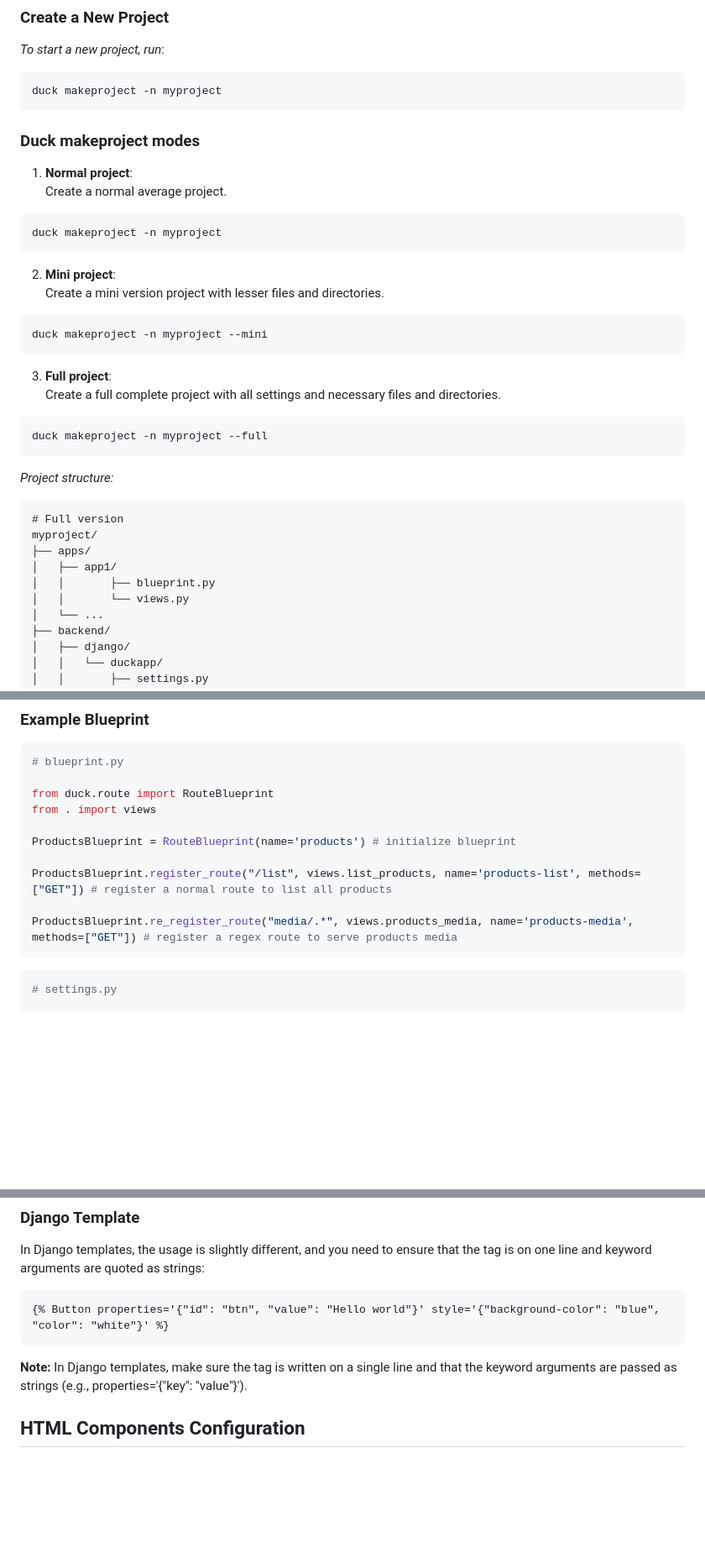
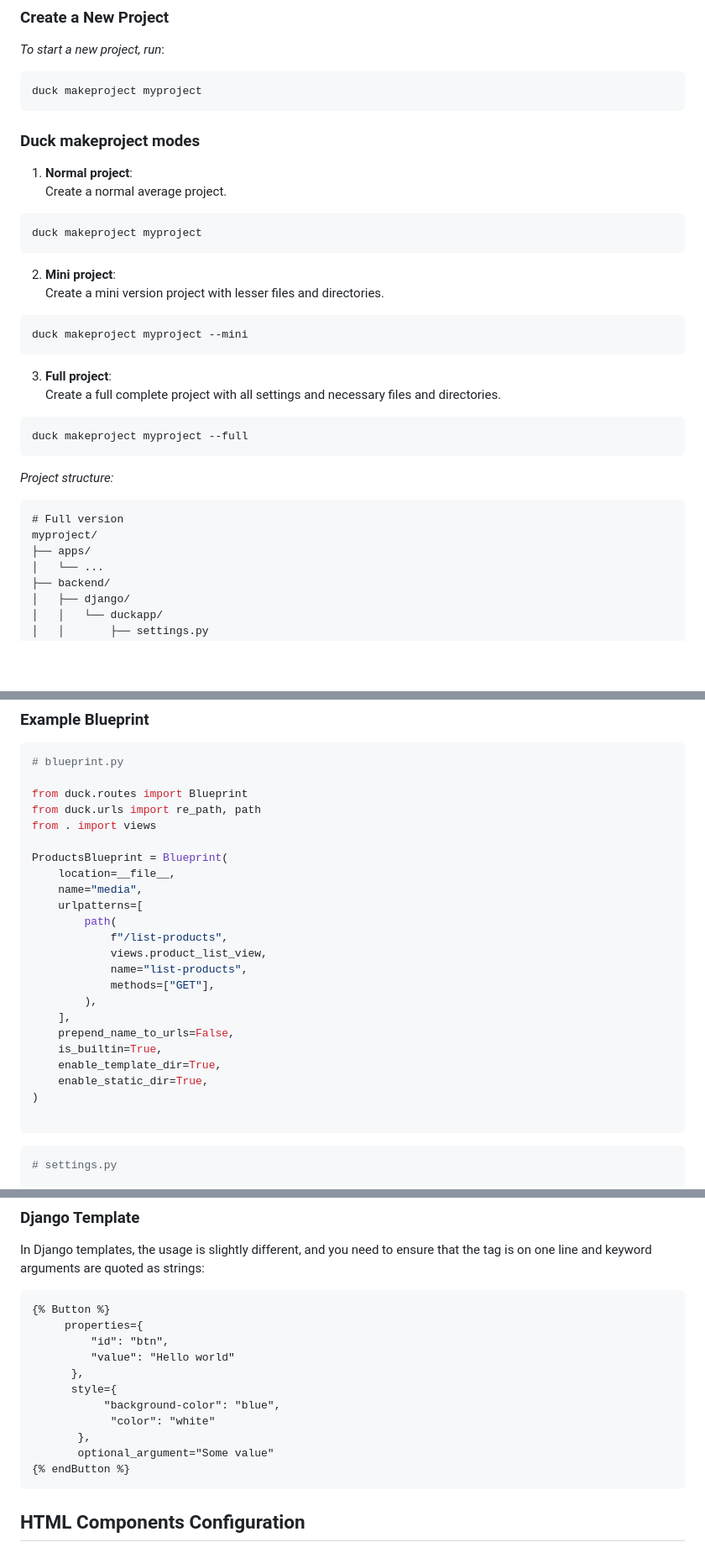
Before and after one commit to digreatbrian/duck, a Markdown page: README.md, 3 parts joined by grey strips. Shown at 84% size. Rendered like a GitHub page; blank space fills up the shorter version.

````diff
--- a/README.md
+++ b/README.md
@@ -84,24 +64,24 @@ tzdata # for django time conversions
 *To start a new project, run*:
 
 ```sh
-duck makeproject -n myproject
+duck makeproject myproject
 ```
 
 ### Duck makeproject modes
 1. **Normal project**:
 Create a normal average project.
 ```sh
-duck makeproject -n myproject
+duck makeproject myproject
 ```
 2. **Mini project**:
 Create a mini version project with lesser files and directories.
 ```sh
-duck makeproject -n myproject --mini
+duck makeproject myproject --mini
 ```
 3. **Full project**:
 Create a full complete project with all settings and necessary files and directories.
 ```sh
-duck makeproject -n myproject --full
+duck makeproject myproject --full
 ```
 
 *Project structure:*
@@ -110,9 +90,6 @@ duck makeproject -n myproject --full
 # Full version
 myproject/
 ├── apps/
-│   ├── app1/
-│   │       ├── blueprint.py
-│   │       └── views.py
 │   └── ...
 ├── backend/
 │   ├── django/
@@ -241,14 +240,27 @@ myproject/
 ```py
 # blueprint.py
 
-from duck.route import RouteBlueprint
+from duck.routes import Blueprint
+from duck.urls import re_path, path
 from . import views
 
-ProductsBlueprint = RouteBlueprint(name='products') # initialize blueprint
+ProductsBlueprint = Blueprint(
+    location=__file__,
+    name="media",
+    urlpatterns=[
+        path(
+            f"/list-products",
+            views.product_list_view,
+            name="list-products",
+            methods=["GET"],
+        ),
+    ],
+    prepend_name_to_urls=False,
+    is_builtin=True,
+    enable_template_dir=True,
+    enable_static_dir=True,
+)
 
-ProductsBlueprint.register_route("/list", views.list_products, name='products-list', methods=["GET"]) # register a normal route to list all products
-
-ProductsBlueprint.re_register_route("media/.*", views.products_media, name='products-media', methods=["GET"]) # register a regex route to serve products media
 ```
 
 ```py
@@ -305,11 +317,18 @@ You can use the HTML components like so in a Jinja2 template:
 In Django templates, the usage is slightly different, and you need to ensure that the tag is on one line and keyword arguments are quoted as strings:
 
 ```django
-{% Button properties='{"id": "btn", "value": "Hello world"}' style='{"background-color": "blue", "color": "white"}' %}
+{% Button %}
+     properties={
+         "id": "btn",
+         "value": "Hello world"
+      },
+      style={
+           "background-color": "blue",
+            "color": "white"
+       },
+       optional_argument="Some value"
+{% endButton %}
 ```
-
-**Note:** In Django templates, make sure the tag is written on a single line and that the keyword arguments are passed as strings (e.g., properties='{"key": "value"}').
-
 
 ## HTML Components Configuration
 
````
Also changed, not shown: other parts of README.md (+29 -27 lines).
